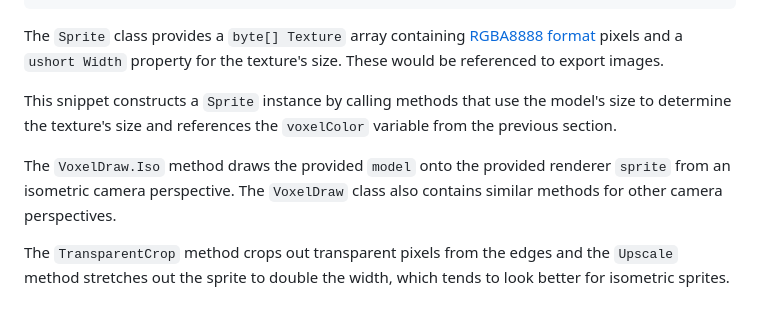
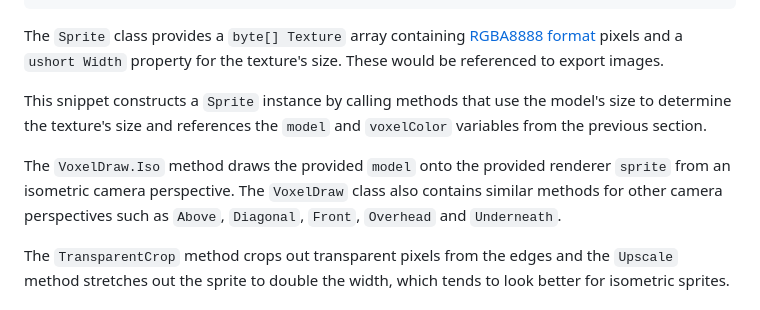
Before and after one commit to BenMcLean/Voxel2Pixel, a Markdown page: README.md, the part around the change. Rendered like a GitHub page.

Commit message:
More minor README.md edits

````diff
--- a/README.md
+++ b/README.md
@@ -20,9 +20,9 @@ sprite = sprite.TransparentCrop().Upscale(2);
 ```
 The `Sprite` class provides a `byte[] Texture` array containing [RGBA8888 format](https://en.wikipedia.org/wiki/RGBA_color_model#RGBA8888) pixels and a `ushort Width` property for the texture's size. These would be referenced to export images.
 
-This snippet constructs a `Sprite` instance by calling methods that use the model's size to determine the texture's size and references the `voxelColor` variable from the previous section.
+This snippet constructs a `Sprite` instance by calling methods that use the model's size to determine the texture's size and references the `model` and `voxelColor` variables from the previous section.
 
-The `VoxelDraw.Iso` method draws the provided `model` onto the provided renderer `sprite` from an isometric camera perspective. The `VoxelDraw` class also contains similar methods for other camera perspectives.
+The `VoxelDraw.Iso` method draws the provided `model` onto the provided renderer `sprite` from an isometric camera perspective. The `VoxelDraw` class also contains similar methods for other camera perspectives such as `Above`, `Diagonal`, `Front`, `Overhead` and `Underneath`.
 
 The `TransparentCrop` method crops out transparent pixels from the edges and the `Upscale` method stretches out the sprite to double the width, which tends to look better for isometric sprites.
 ### Creating a texture atlas
````
